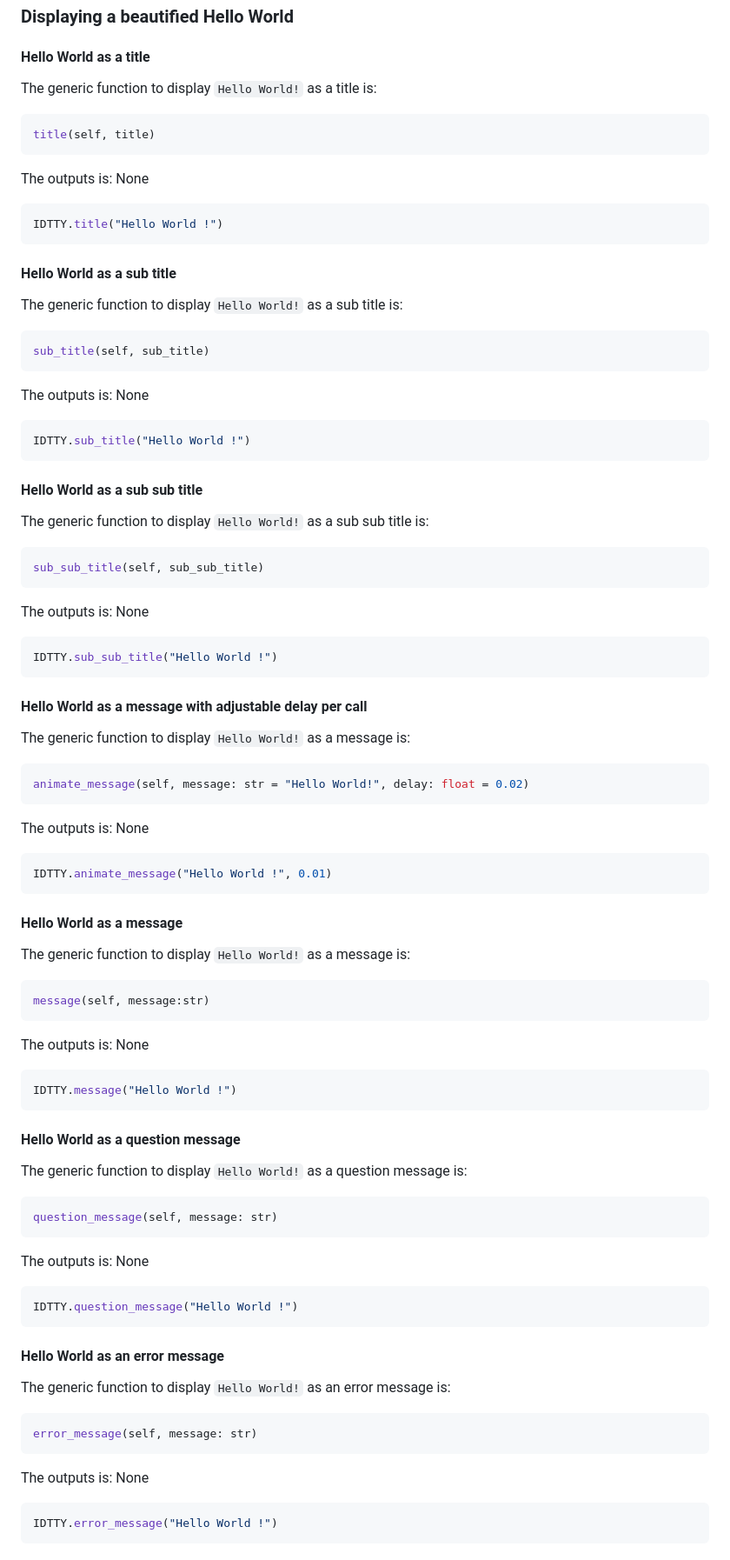
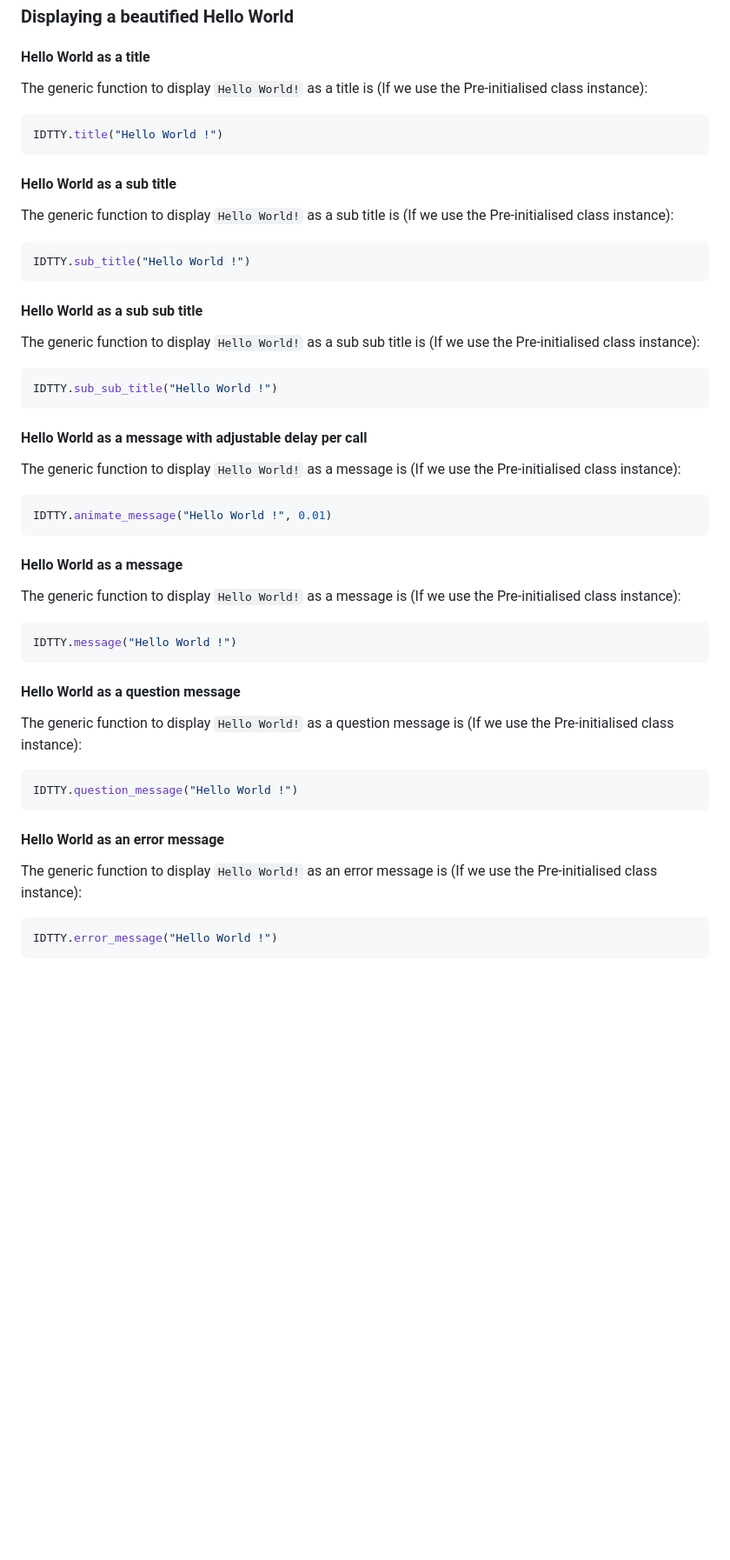
Before and after one commit to Hanra-s-work/display_tty, a Markdown page: README.md, the part around the change printed below. Shown: that part at 87% size. Drawn GitHub-style; blank space fills up the shorter version.

````diff
--- a/README.md
+++ b/README.md
@@ -212,13 +218,7 @@ IDTTY.tree("This is a test tree", TEST_DATA, 0)
 
 #### Hello World as a title
 
-The generic function to display `Hello World!` as a title is:
-
-```py
-title(self, title)
-```
-
-The outputs is: None
+The generic function to display `Hello World!` as a title is (If we use the Pre-initialised class instance):
 
 ```py
 IDTTY.title("Hello World !")
@@ -226,13 +226,7 @@ IDTTY.title("Hello World !")
 
 #### Hello World as a sub title
 
-The generic function to display `Hello World!` as a sub title is:
-
-```py
-sub_title(self, sub_title)
-```
-
-The outputs is: None
+The generic function to display `Hello World!` as a sub title is (If we use the Pre-initialised class instance):
 
 ```py
 IDTTY.sub_title("Hello World !")
@@ -240,13 +234,7 @@ IDTTY.sub_title("Hello World !")
 
 #### Hello World as a sub sub title
 
-The generic function to display `Hello World!` as a sub sub  title is:
-
-```py
-sub_sub_title(self, sub_sub_title)
-```
-
-The outputs is: None
+The generic function to display `Hello World!` as a sub sub  title is (If we use the Pre-initialised class instance):
 
 ```py
 IDTTY.sub_sub_title("Hello World !")
@@ -254,13 +242,7 @@ IDTTY.sub_sub_title("Hello World !")
 
 #### Hello World as a message with adjustable delay per call
 
-The generic function to display `Hello World!` as a message is:
-
-```py
-animate_message(self, message: str = "Hello World!", delay: float = 0.02)
-```
-
-The outputs is: None
+The generic function to display `Hello World!` as a message is (If we use the Pre-initialised class instance):
 
 ```py
 IDTTY.animate_message("Hello World !", 0.01)
@@ -268,13 +250,7 @@ IDTTY.animate_message("Hello World !", 0.01)
 
 #### Hello World as a message
 
-The generic function to display `Hello World!` as a message is:
-
-```py
-message(self, message:str)
-```
-
-The outputs is: None
+The generic function to display `Hello World!` as a message is (If we use the Pre-initialised class instance):
 
 ```py
 IDTTY.message("Hello World !")
@@ -282,13 +258,7 @@ IDTTY.message("Hello World !")
 
 #### Hello World as a question message
 
-The generic function to display `Hello World!` as a question message is:
-
-```py
-question_message(self, message: str)
-```
-
-The outputs is: None
+The generic function to display `Hello World!` as a question message is (If we use the Pre-initialised class instance):
 
 ```py
 IDTTY.question_message("Hello World !")
@@ -296,13 +266,7 @@ IDTTY.question_message("Hello World !")
 
 #### Hello World as an error message
 
-The generic function to display `Hello World!` as an error message is:
-
-```py
-error_message(self, message: str)
-```
-
-The outputs is: None
+The generic function to display `Hello World!` as an error message is (If we use the Pre-initialised class instance):
 
 ```py
 IDTTY.error_message("Hello World !")
````
Also changed, not shown: other parts of README.md (+55 -25 lines).
